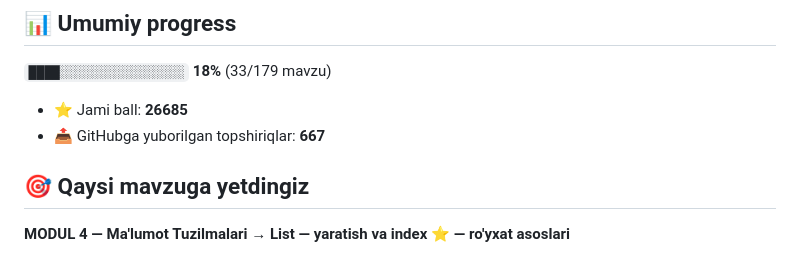
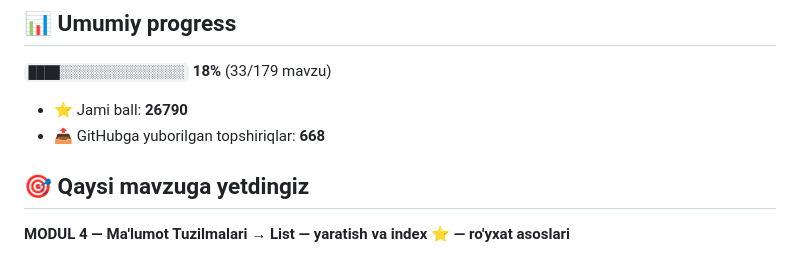
Before and after one commit to mexliyevabdullo-art/aziz-academy-topshiriqlar, a Markdown page: README.md, the part around one of its changes. GitHub-like rendering.

Commit message:
docs: progress README yangilandi

```diff
--- a/README.md
+++ b/README.md
@@ -6,8 +6,8 @@
 
 `████░░░░░░░░░░░░░░░░` **18%**  (33/179 mavzu)
 
-- ⭐ Jami ball: **26685**
-- 📤 GitHubga yuborilgan topshiriqlar: **667**
+- ⭐ Jami ball: **26790**
+- 📤 GitHubga yuborilgan topshiriqlar: **668**
 
 ## 🎯 Qaysi mavzuga yetdingiz
 
```
Also changed, not shown: other parts of README.md (+1 -1 lines).
